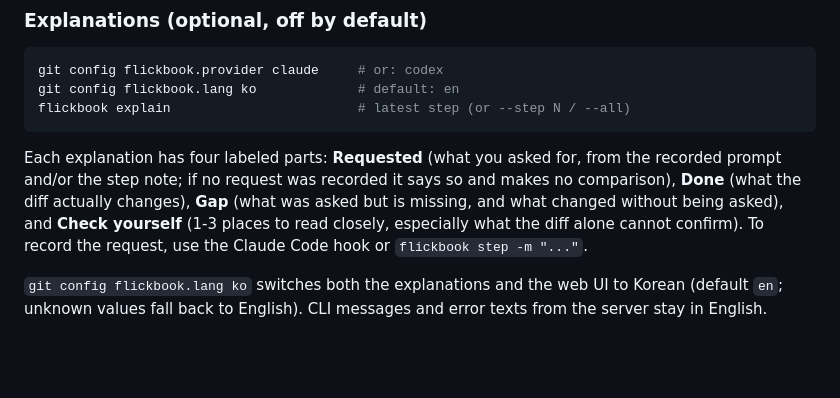
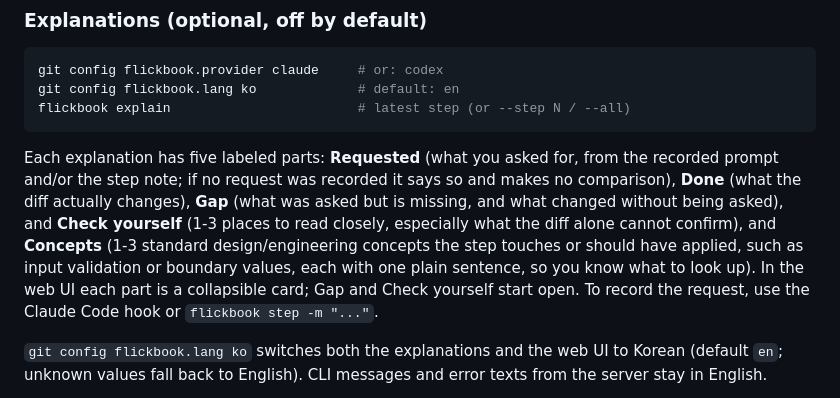
Before and after one commit to Milo-JY/flickbook, a Markdown page: README.md, the part around the change. Rendered like a GitHub page; blank space fills up the shorter version.

````diff
--- a/README.md
+++ b/README.md
@@ -58,7 +58,7 @@ git config flickbook.lang ko             # default: en
 flickbook explain                        # latest step (or --step N / --all)
 ```
 
-Each explanation has four labeled parts: **Requested** (what you asked for, from the recorded prompt and/or the step note; if no request was recorded it says so and makes no comparison), **Done** (what the diff actually changes), **Gap** (what was asked but is missing, and what changed without being asked), and **Check yourself** (1-3 places to read closely, especially what the diff alone cannot confirm). To record the request, use the Claude Code hook or `flickbook step -m "..."`.
+Each explanation has five labeled parts: **Requested** (what you asked for, from the recorded prompt and/or the step note; if no request was recorded it says so and makes no comparison), **Done** (what the diff actually changes), **Gap** (what was asked but is missing, and what changed without being asked), and **Check yourself** (1-3 places to read closely, especially what the diff alone cannot confirm), and **Concepts** (1-3 standard design/engineering concepts the step touches or should have applied, such as input validation or boundary values, each with one plain sentence, so you know what to look up). In the web UI each part is a collapsible card; Gap and Check yourself start open. To record the request, use the Claude Code hook or `flickbook step -m "..."`.
 
 `git config flickbook.lang ko` switches both the explanations and the web UI to Korean (default `en`; unknown values fall back to English). CLI messages and error texts from the server stay in English.
 
````
Also changed, not shown: README.ko.md (+1 -1 lines).
